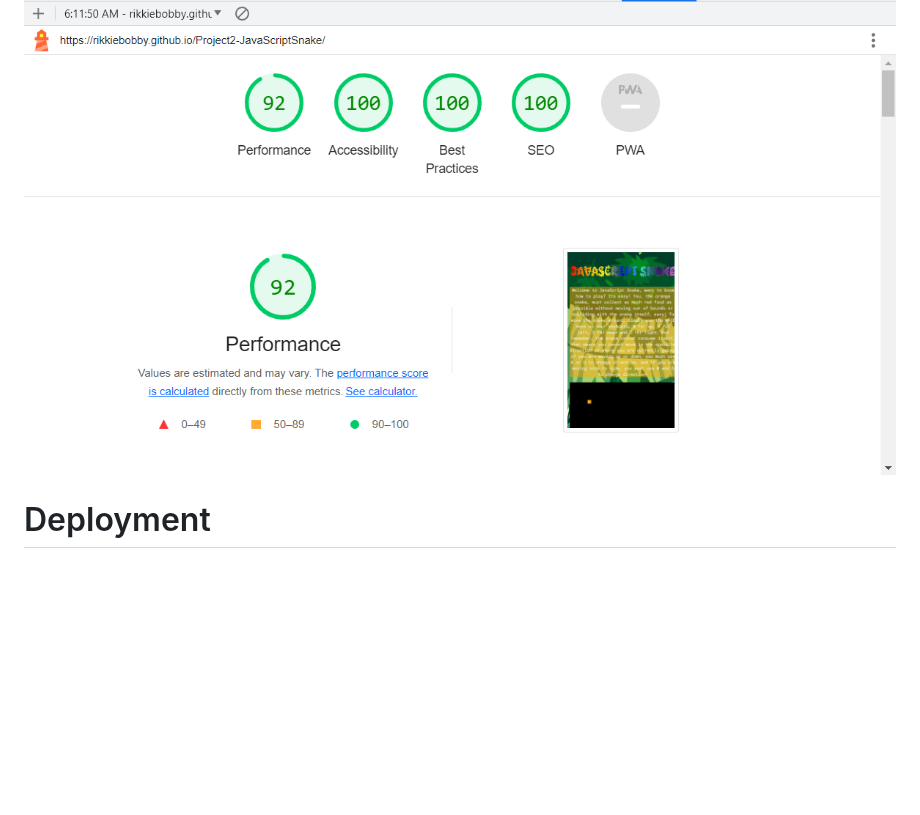
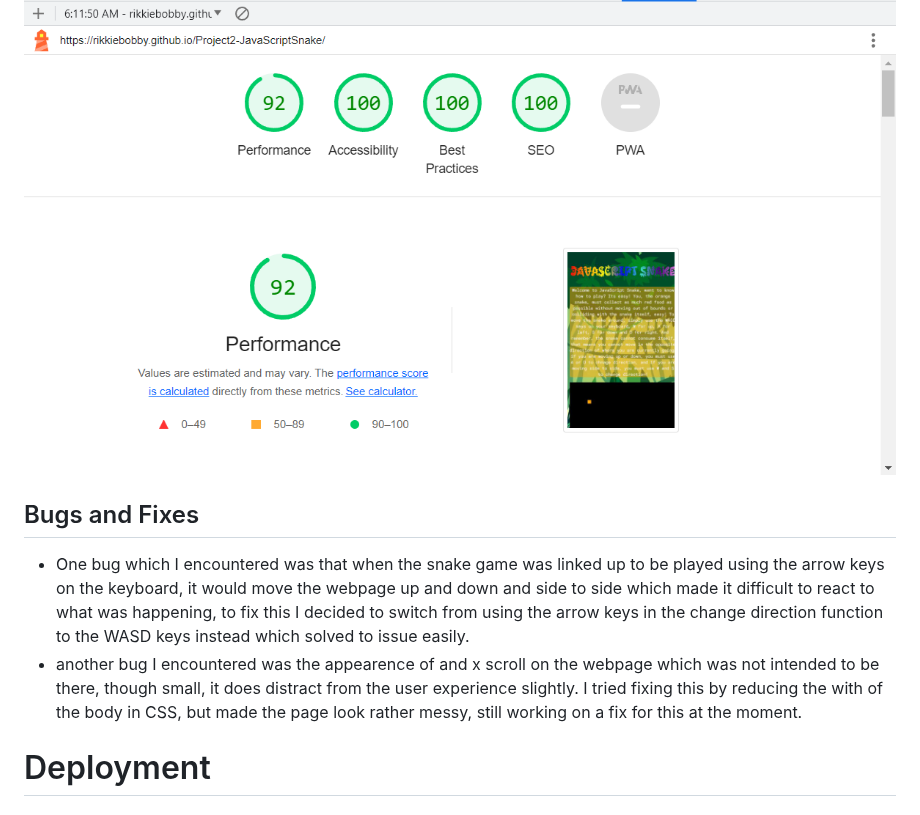
Before and after one commit to RikkieBobby/Project2-JavaScriptSnake, a Markdown page: README.md, the part around the change. GitHub-like rendering; blank space fills up the shorter version.

Commit message:
add bugs and fixes to readme.md

```diff
--- a/README.md
+++ b/README.md
@@ -104,6 +104,9 @@ I used Chromes Lighthouse tools to test site performance. I check bothed desktop
 ![Lighthouse Desktop Results](assets/images/lighthousedesktop.png)
 ### Lighthouse Mobile
 ![Lighthouse Mobile](assets/images/lighthousemobile.png)
+## Bugs and Fixes
++ One bug which I encountered was that when the snake game was linked up to be played using the arrow keys on the keyboard, it would move the webpage up and down and side to side which made it difficult to react to what was happening, to fix this I decided to switch from using the arrow keys in the change direction function to the WASD keys instead which solved to issue easily.
++ another bug I encountered was the appearence of and x scroll on the webpage which was not intended to be there, though small, it does distract from the user experience slightly. I tried fixing this by reducing the with of the body in CSS, but made the page look rather messy, still working on a fix for this at the moment.
 # Deployment
 ## Deployment through GitHub Pages
 This site was deployed through GitHub Pages using the following steps:
```
